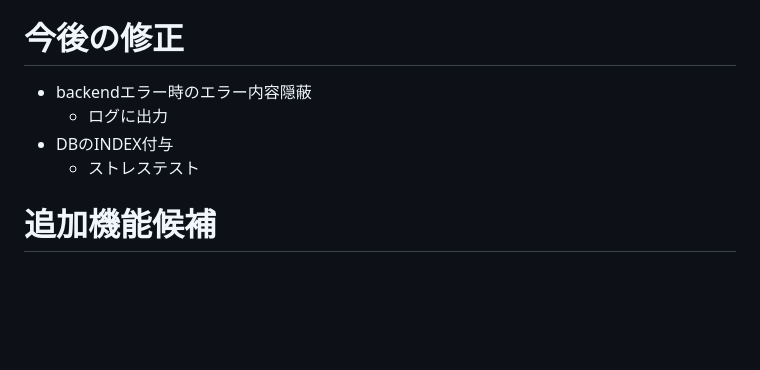
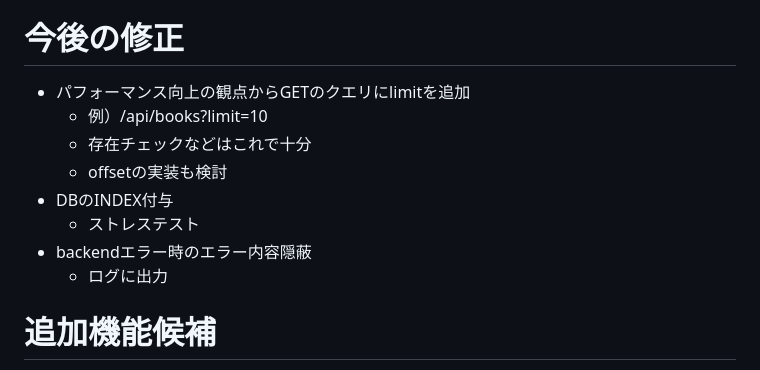
Before and after one commit to saki-orange/library-app, a Markdown page: docs/architecture.md, the part around the change. GitHub-like rendering; blank space fills up the shorter version.

Commit message:
[add] 修正予定項目の追加

```diff
--- a/docs/architecture.md
+++ b/docs/architecture.md
@@ -287,10 +287,14 @@ erDiagram
         - updated_atの更新が自動で行われないため、トリガーを作成するor更新時にプログラム上で更新する必要がある
 
 # 今後の修正
+- パフォーマンス向上の観点からGETのクエリにlimitを追加
+  - 例）/api/books?limit=10
+  - 存在チェックなどはこれで十分
+  - offsetの実装も検討
+- DBのINDEX付与
+  - ストレステスト
 - backendエラー時のエラー内容隠蔽
   - ログに出力
-- DBのINDEX付与
-  - ストレステスト
 
 # 追加機能候補
 
```
